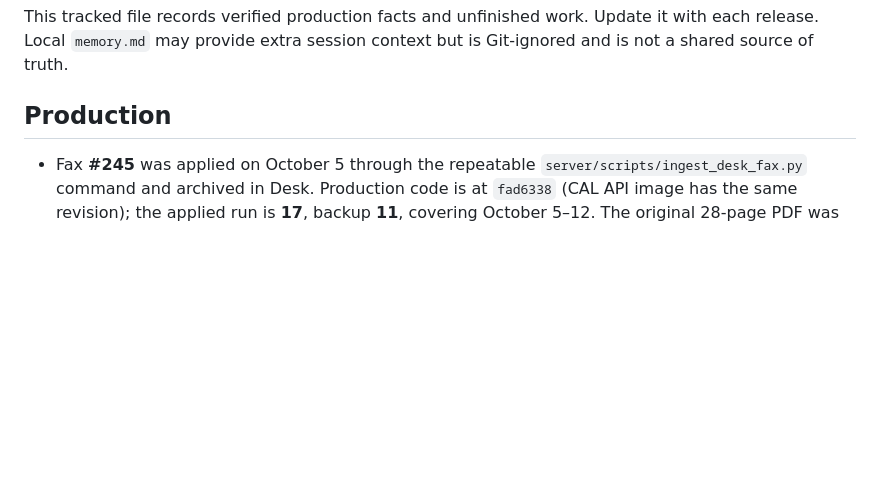
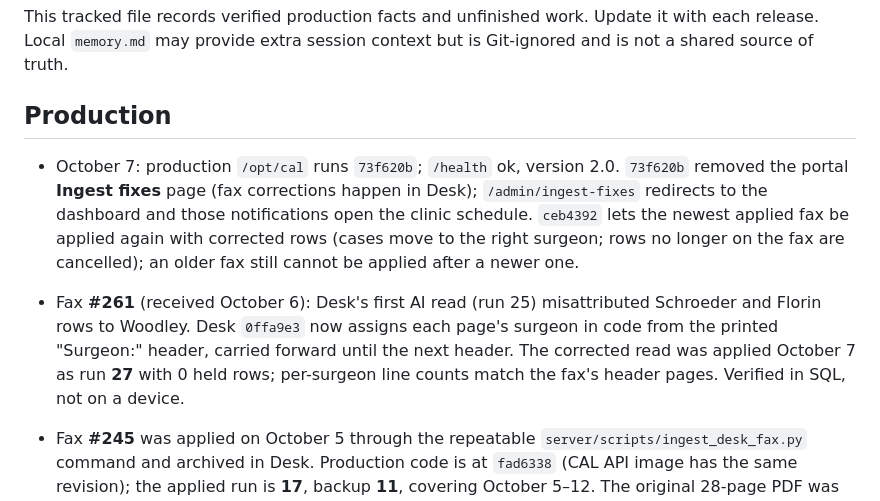
Before and after one commit to nailecompsys-coder/CAL, a Markdown page: docs/CAL_CURRENT_STATE.md, the part around one of its changes. Drawn GitHub-style; blank space fills up the shorter version.

Commit message:
Record October 7 production state
Co-authored-by: Cursor <cursoragent@cursor.com>

```diff
--- a/docs/CAL_CURRENT_STATE.md
+++ b/docs/CAL_CURRENT_STATE.md
@@ -3,6 +3,9 @@
 This tracked file records verified production facts and unfinished work. Update it with each release. Local `memory.md` may provide extra session context but is Git-ignored and is not a shared source of truth.
 
 ## Production
+
+- October 7: production `/opt/cal` runs `73f620b`; `/health` ok, version 2.0. `73f620b` removed the portal **Ingest fixes** page (fax corrections happen in Desk); `/admin/ingest-fixes` redirects to the dashboard and those notifications open the clinic schedule. `ceb4392` lets the newest applied fax be applied again with corrected rows (cases move to the right surgeon; rows no longer on the fax are cancelled); an older fax still cannot be applied after a newer one.
+- Fax **#261** (received October 6): Desk's first AI read (run 25) misattributed Schroeder and Florin rows to Woodley. Desk `0ffa9e3` now assigns each page's surgeon in code from the printed "Surgeon:" header, carried forward until the next header. The corrected read was applied October 7 as run **27** with 0 held rows; per-surgeon line counts match the fax's header pages. Verified in SQL, not on a device.
 
 - Fax **#245** was applied on October 5 through the repeatable `server/scripts/ingest_desk_fax.py` command and archived in Desk. Production code is at `fad6338` (CAL API image has the same revision); the applied run is **17**, backup **11**, covering October 5–12. The original 28-page PDF was rendered to PNG and OCR first. The command reconciled 303 rows to printed surgeon sections, moved 21 rows out of Desk's incorrect Woodley attribution, corrected seven office visits mislabeled as OR cases, and staged 303 ready placements before apply. Apply created 11 OR cases, updated 33, cancelled two older fax cases, preserved one assisted case, updated 26 clinic sessions, created zero master cards, and sent zero notifications. Six ordinary NA fills were mistakenly labeled as baseline conflicts in the run 17 receipt; `fad6338` fixes that label for future runs. The saved cards and cases were correct, and the existing native SQL flags NA normally. A root-owned OCR artifact caused post-commit cleanup to report a permission error; the 56 derivatives were subsequently removed, and the original PDF remains retained.
 - Read-only production verification after run 17: fax page 6 has one October 8 OR case and six clinic visits under **Florin**, while **Woodley has zero October 8 fax rows and zero active OR cases**. Florin has 17 active clinic activities and three active OR cases that day; Woodley has no active fax activity that day. The native Scheduler SQL response includes Florin's 17 timed clinic visits and three cases, and only two NA master cards for Woodley. The surgeon home route shows Florin's three cases and one clinic block; it does **not** yet expose individual fax clinic visits there. This is database and API verification, not an observation on an installed iPhone.
```
Also changed, not shown: other parts of docs/CAL_CURRENT_STATE.md (+1 -1 lines).
